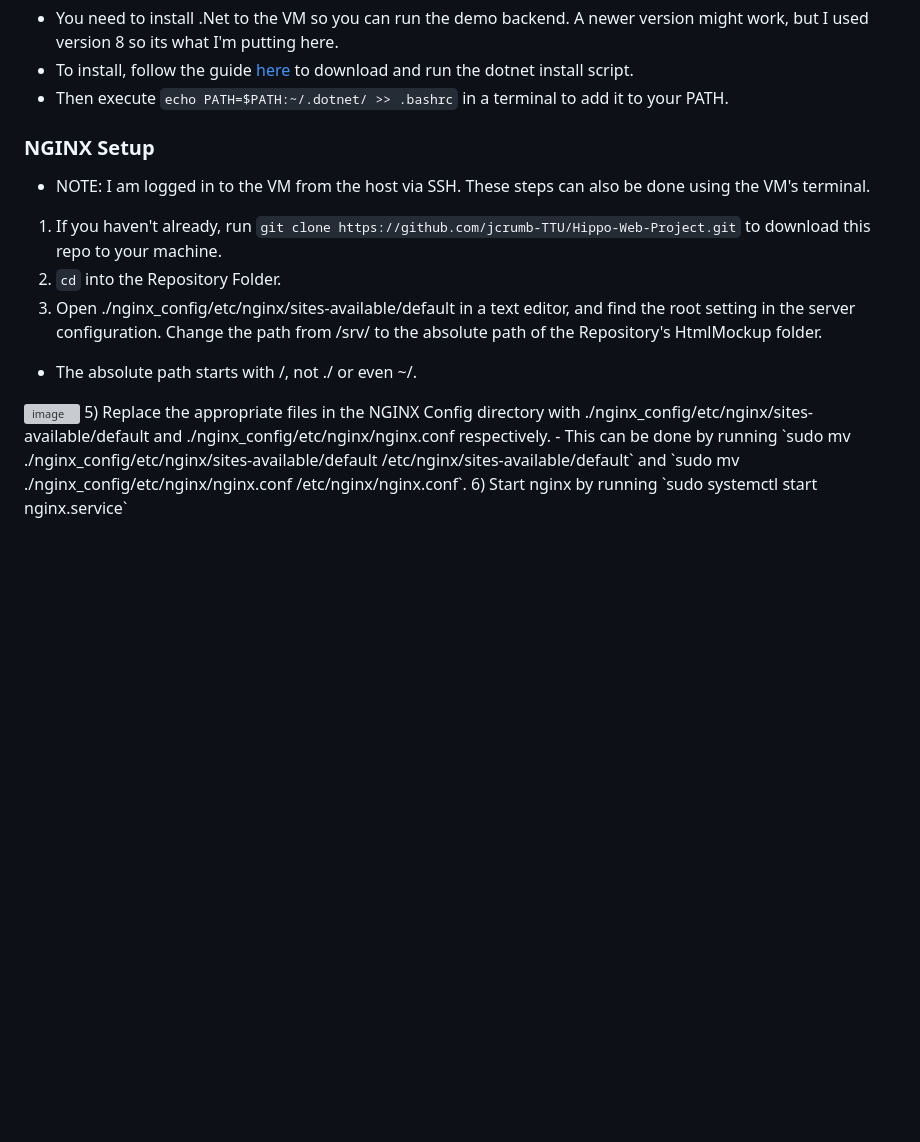
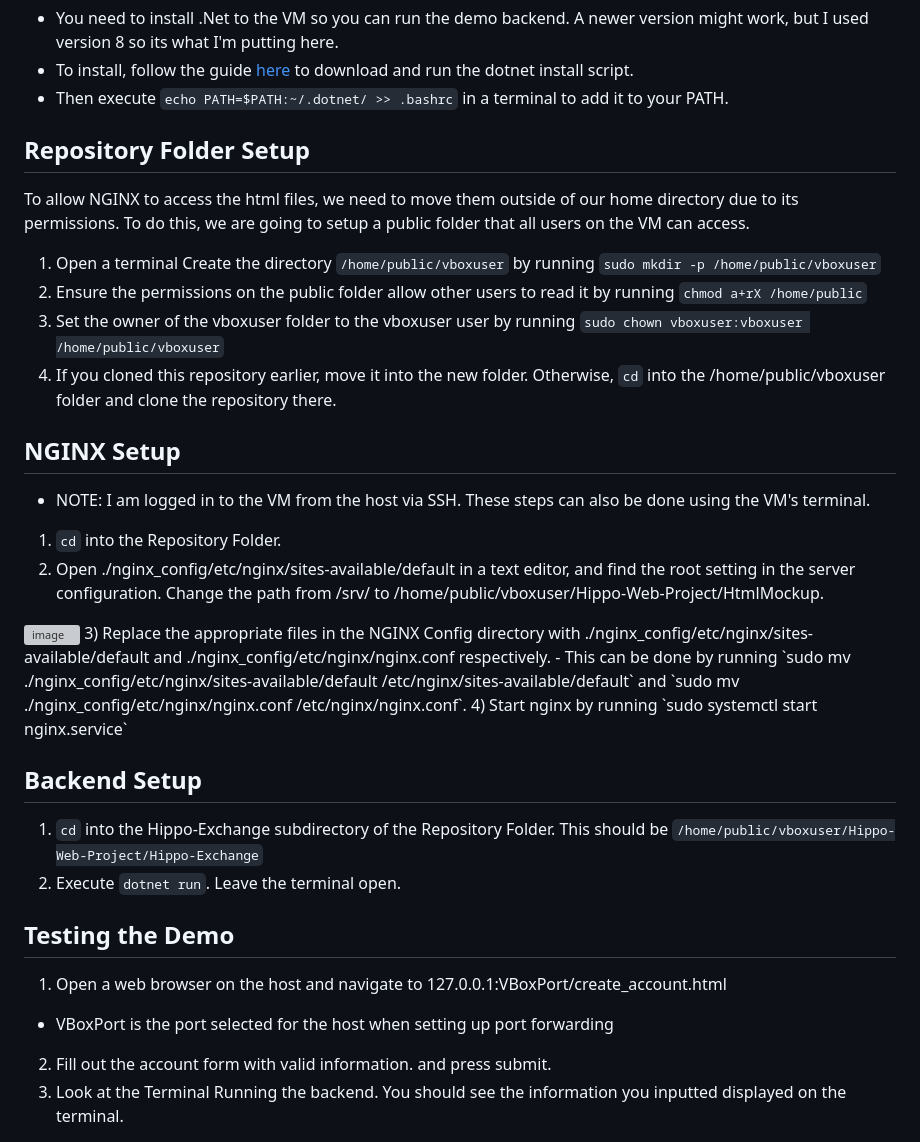
Before and after one commit to jcrumb-TTU/Hippo-Web-Project, a Markdown page: demo-setup.md, the part around the change. GitHub-like rendering; blank space fills up the shorter version; grey boxes are pictures that could not be loaded.

Commit message:
Update demo-setup.md
Changed steps to account for Debian's home folder permissions.

```diff
--- a/demo-setup.md
+++ b/demo-setup.md
@@ -24,13 +24,28 @@ This demo will serve the html files in the HtmlMockup folder and print data sent
   - To install, follow the guide [here](https://learn.microsoft.com/en-us/dotnet/core/install/linux-scripted-manual) to download and run the dotnet install script.
   - Then execute `echo PATH=$PATH:~/.dotnet/ >> .bashrc` in a terminal to add it to your PATH.
 
-### NGINX Setup
+## Repository Folder Setup
+To allow NGINX to access the html files, we need to move them outside of our home directory due to its permissions. To do this, we are going to setup a public folder that all users on the VM can access.
+1) Open a terminal Create the directory `/home/public/vboxuser` by running `sudo mkdir -p /home/public/vboxuser`
+2) Ensure the permissions on the public folder allow other users to read it by running `chmod a+rX /home/public`
+3) Set the owner of the vboxuser folder to the vboxuser user by running `sudo chown vboxuser:vboxuser /home/public/vboxuser`
+4) If you cloned this repository earlier, move it into the new folder. Otherwise, `cd` into the /home/public/vboxuser folder and clone the repository there.
+
+## NGINX Setup
   - NOTE: I am logged in to the VM from the host via SSH. These steps can also be done using the VM's terminal.
-1) If you haven't already, run `git clone https://github.com/jcrumb-TTU/Hippo-Web-Project.git` to download this repo to your machine.
-2) `cd` into the Repository Folder.
-3) Open ./nginx_config/etc/nginx/sites-available/default in a text editor, and find the root setting in the server configuration. Change the path from /srv/ to the absolute path of the Repository's HtmlMockup folder.
-  - The absolute path starts with /, not ./ or even ~/.
-<img width="2880" height="1920" alt="image" src="https://github.com/user-attachments/assets/7a9990a5-b98c-4a35-8f34-42e1ba3517df" />
-5) Replace the appropriate files in the NGINX Config directory with ./nginx_config/etc/nginx/sites-available/default and ./nginx_config/etc/nginx/nginx.conf respectively.
+1) `cd` into the Repository Folder.
+2) Open ./nginx_config/etc/nginx/sites-available/default in a text editor, and find the root setting in the server configuration. Change the path from /srv/ to /home/public/vboxuser/Hippo-Web-Project/HtmlMockup.
+<img width="1295" height="946" alt="image" src="https://github.com/user-attachments/assets/ab13e379-d85e-4162-ae9e-e1d83b7a23b1" />
+3) Replace the appropriate files in the NGINX Config directory with ./nginx_config/etc/nginx/sites-available/default and ./nginx_config/etc/nginx/nginx.conf respectively.
   - This can be done by running `sudo mv ./nginx_config/etc/nginx/sites-available/default /etc/nginx/sites-available/default` and `sudo mv ./nginx_config/etc/nginx/nginx.conf /etc/nginx/nginx.conf`.
-6) Start nginx by running `sudo systemctl start nginx.service`
+4) Start nginx by running `sudo systemctl start nginx.service`
+
+## Backend Setup
+1) `cd` into the Hippo-Exchange subdirectory of the Repository Folder. This should be `/home/public/vboxuser/Hippo-Web-Project/Hippo-Exchange`
+2) Execute `dotnet run`. Leave the terminal open.
+
+## Testing the Demo
+1) Open a web browser on the host and navigate to 127.0.0.1:VBoxPort/create_account.html
+  - VBoxPort is the port selected for the host when setting up port forwarding
+2) Fill out the account form with valid information. and press submit.
+3) Look at the Terminal Running the backend. You should see the information you inputted displayed on the terminal.
```
